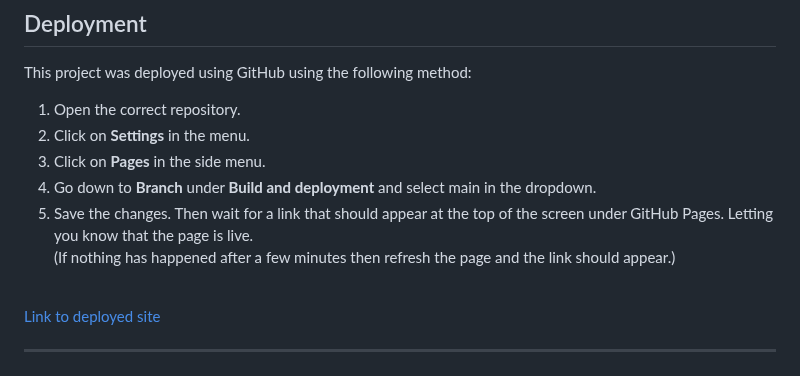
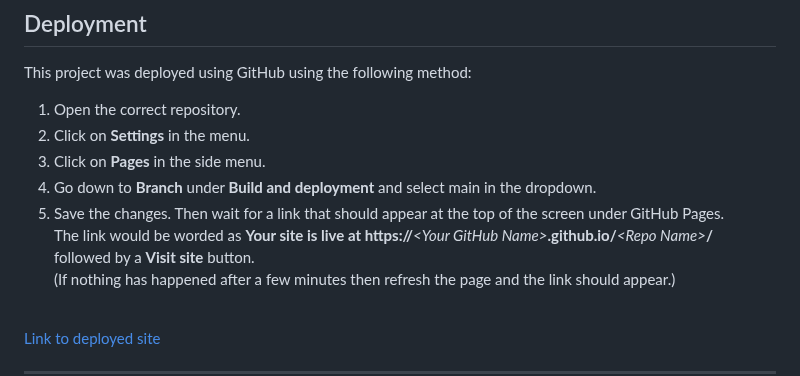
Before and after one commit to DelroyGayle/RockPaperScissorsLizardSpockVersion1, a Markdown page: README.md, the part around one of its changes. Drawn GitHub-style.

Commit message:
Update README.md
Some minor changes

```diff
--- a/README.md
+++ b/README.md
@@ -586,7 +583,9 @@ This project was deployed using GitHub using the following method:
 2. Click on **Settings** in the menu.
 3. Click on **Pages** in the side menu.
 4. Go down to **Branch** under **Build and deployment** and select main in the dropdown.
-5. Save the changes. Then wait for a link that should appear at the top of the screen under GitHub Pages. Letting you know that the page is live.<br>
+5. Save the changes. Then wait for a link that should appear at the top of the screen under GitHub Pages.<br>
+The link would be worded as **Your site is live at https://***\<Your GitHub Name\>***.github.io\/***\<Repo Name\>***/** <br>followed by a
+**Visit site** button.<br>
 (If nothing has happened after a few minutes then refresh the page and the link should appear.)<br><br>
 
 [Link to deployed site](https://delroygayle.github.io/RockPaperScissorsLizardSpock/)
```
Also changed, not shown: other parts of README.md (+2 -5 lines).
